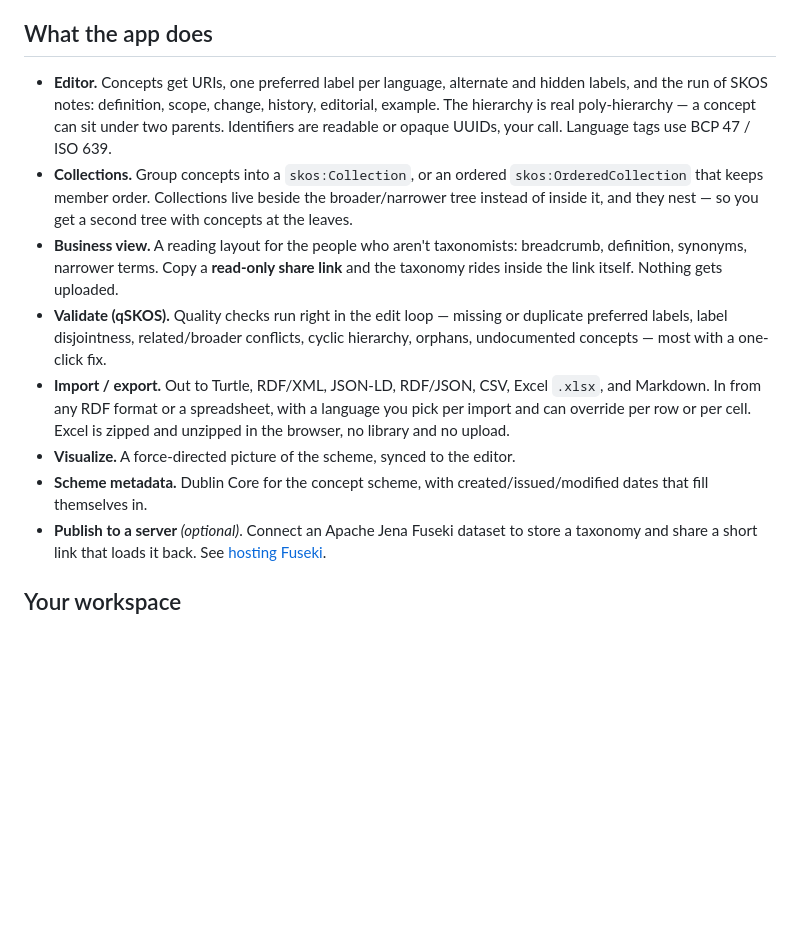
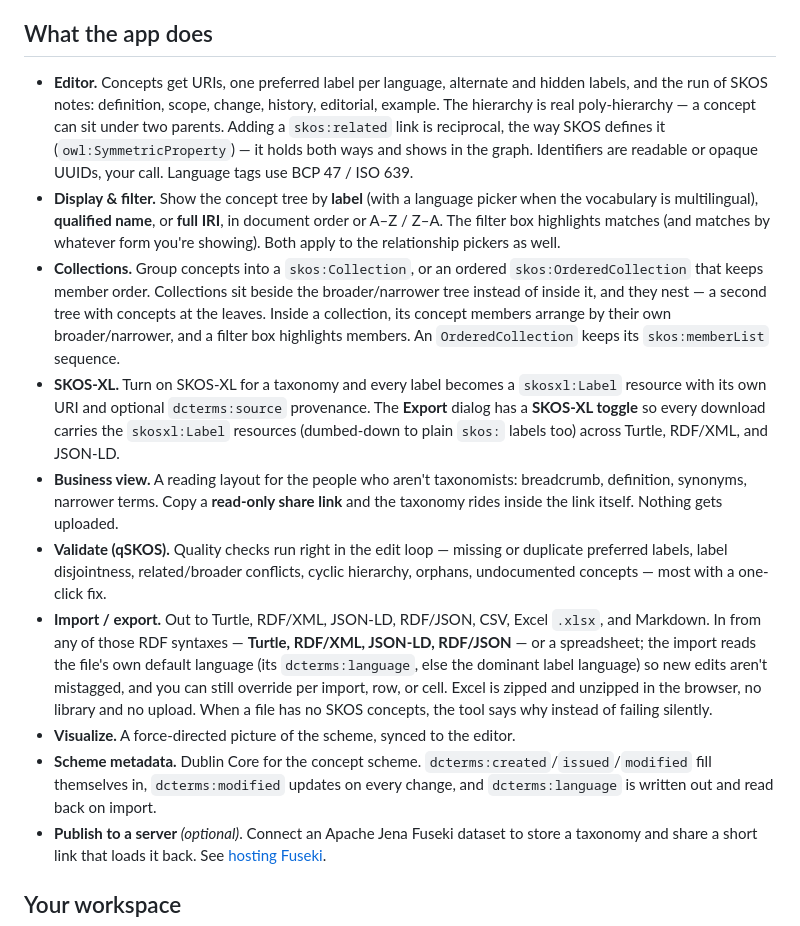
Before and after one commit to jesstalisman-ia/intentional-arrangement-skos, a Markdown page: README.md, the part around the change. GitHub-like rendering; blank space fills up the shorter version.

```diff
--- a/README.md
+++ b/README.md
@@ -27,13 +27,15 @@ Or download `app/index.html` and open it from your desktop. That file is the app
 
 ## What the app does
 
-- **Editor.** Concepts get URIs, one preferred label per language, alternate and hidden labels, and the run of SKOS notes: definition, scope, change, history, editorial, example. The hierarchy is real poly-hierarchy — a concept can sit under two parents. Identifiers are readable or opaque UUIDs, your call. Language tags use BCP 47 / ISO 639.
-- **Collections.** Group concepts into a `skos:Collection`, or an ordered `skos:OrderedCollection` that keeps member order. Collections live beside the broader/narrower tree instead of inside it, and they nest — so you get a second tree with concepts at the leaves.
+- **Editor.** Concepts get URIs, one preferred label per language, alternate and hidden labels, and the run of SKOS notes: definition, scope, change, history, editorial, example. The hierarchy is real poly-hierarchy — a concept can sit under two parents. Adding a `skos:related` link is reciprocal, the way SKOS defines it (`owl:SymmetricProperty`) — it holds both ways and shows in the graph. Identifiers are readable or opaque UUIDs, your call. Language tags use BCP 47 / ISO 639.
+- **Display & filter.** Show the concept tree by **label** (with a language picker when the vocabulary is multilingual), **qualified name**, or **full IRI**, in document order or A–Z / Z–A. The filter box highlights matches (and matches by whatever form you're showing). Both apply to the relationship pickers as well.
+- **Collections.** Group concepts into a `skos:Collection`, or an ordered `skos:OrderedCollection` that keeps member order. Collections sit beside the broader/narrower tree instead of inside it, and they nest — a second tree with concepts at the leaves. Inside a collection, its concept members arrange by their own broader/narrower, and a filter box highlights members. An `OrderedCollection` keeps its `skos:memberList` sequence.
+- **SKOS-XL.** Turn on SKOS-XL for a taxonomy and every label becomes a `skosxl:Label` resource with its own URI and optional `dcterms:source` provenance. The **Export** dialog has a **SKOS-XL toggle** so every download carries the `skosxl:Label` resources (dumbed-down to plain `skos:` labels too) across Turtle, RDF/XML, and JSON-LD.
 - **Business view.** A reading layout for the people who aren't taxonomists: breadcrumb, definition, synonyms, narrower terms. Copy a **read-only share link** and the taxonomy rides inside the link itself. Nothing gets uploaded.
 - **Validate (qSKOS).** Quality checks run right in the edit loop — missing or duplicate preferred labels, label disjointness, related/broader conflicts, cyclic hierarchy, orphans, undocumented concepts — most with a one-click fix.
-- **Import / export.** Out to Turtle, RDF/XML, JSON-LD, RDF/JSON, CSV, Excel `.xlsx`, and Markdown. In from any RDF format or a spreadsheet, with a language you pick per import and can override per row or per cell. Excel is zipped and unzipped in the browser, no library and no upload.
+- **Import / export.** Out to Turtle, RDF/XML, JSON-LD, RDF/JSON, CSV, Excel `.xlsx`, and Markdown. In from any of those RDF syntaxes — **Turtle, RDF/XML, JSON-LD, RDF/JSON** — or a spreadsheet; the import reads the file's own default language (its `dcterms:language`, else the dominant label language) so new edits aren't mistagged, and you can still override per import, row, or cell. Excel is zipped and unzipped in the browser, no library and no upload. When a file has no SKOS concepts, the tool says why instead of failing silently.
 - **Visualize.** A force-directed picture of the scheme, synced to the editor.
-- **Scheme metadata.** Dublin Core for the concept scheme, with created/issued/modified dates that fill themselves in.
+- **Scheme metadata.** Dublin Core for the concept scheme. `dcterms:created`/`issued`/`modified` fill themselves in, `dcterms:modified` updates on every change, and `dcterms:language` is written out and read back on import.
 - **Publish to a server** *(optional)*. Connect an Apache Jena Fuseki dataset to store a taxonomy and share a short link that loads it back. See [hosting Fuseki](docs/hosting-fuseki.md).
 
 ## Your workspace
```
Also changed, not shown: ROADMAP.md (+11 -0 lines).
